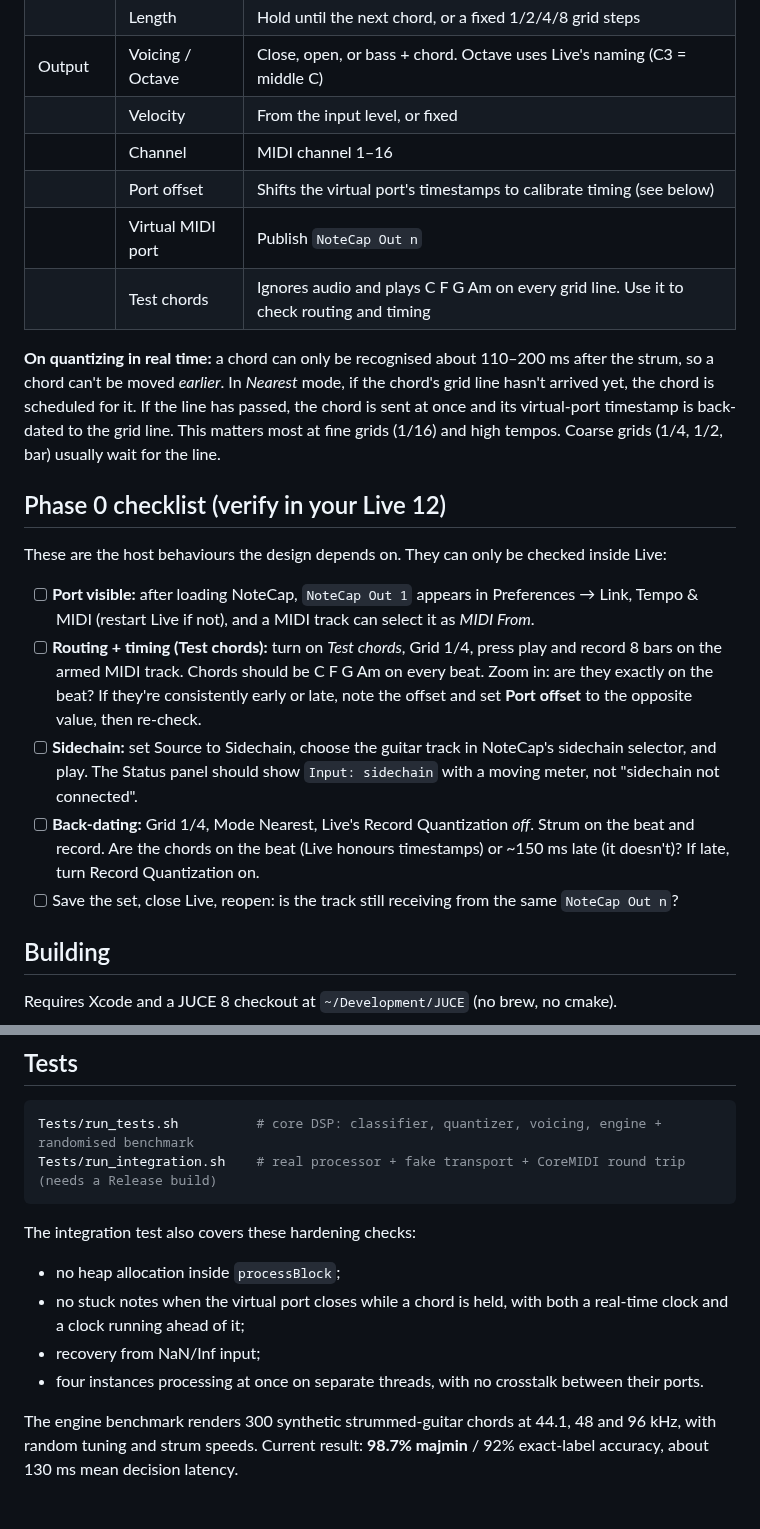
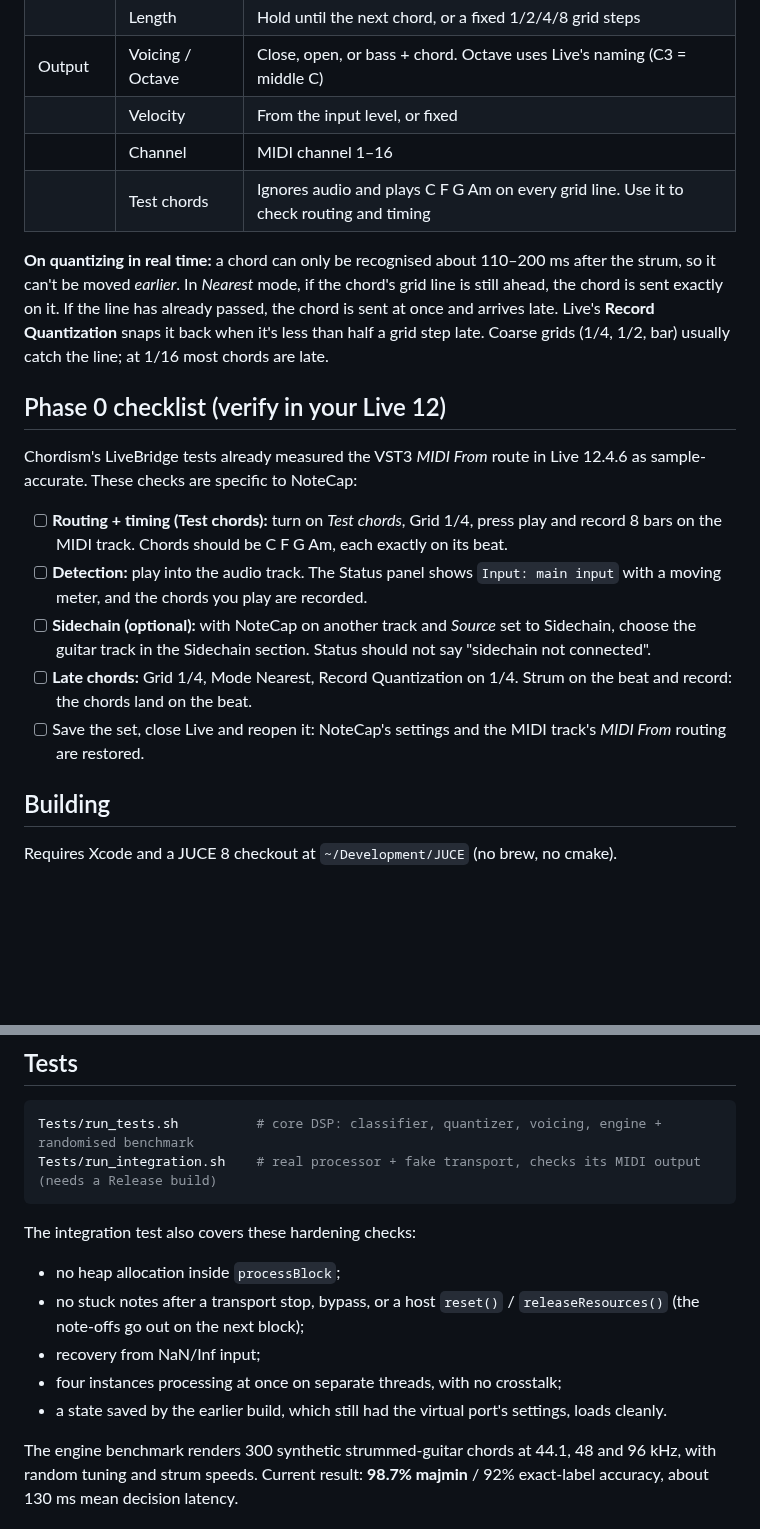
Before and after one commit to alistairrutherford/notecap, a Markdown page: README.md, 2 parts joined by grey strips. Drawn GitHub-style; blank space fills up the shorter version.

````diff
--- a/README.md
+++ b/README.md
@@ -60,39 +58,33 @@ The port's back-dated timestamps don't apply on this route.
 | Output | Voicing / Octave | Close, open, or bass + chord. Octave uses Live's naming (C3 = middle C) |
 | | Velocity | From the input level, or fixed |
 | | Channel | MIDI channel 1–16 |
-| | Port offset | Shifts the virtual port's timestamps to calibrate timing (see below) |
-| | Virtual MIDI port | Publish `NoteCap Out n` |
 | | Test chords | Ignores audio and plays C F G Am on every grid line. Use it to check routing and timing |
 
 **On quantizing in real time:** a chord can only be recognised about 110–200 ms
-after the strum, so a chord can't be moved *earlier*. In *Nearest* mode, if the
-chord's grid line hasn't arrived yet, the chord is scheduled for it. If the line
-has passed, the chord is sent at once and its virtual-port timestamp is
-back-dated to the grid line. This matters most at fine grids (1/16) and high
-tempos. Coarse grids (1/4, 1/2, bar) usually wait for the line.
+after the strum, so it can't be moved *earlier*. In *Nearest* mode, if the
+chord's grid line is still ahead, the chord is sent exactly on it. If the line
+has already passed, the chord is sent at once and arrives late. Live's
+**Record Quantization** snaps it back when it's less than half a grid step late.
+Coarse grids (1/4, 1/2, bar) usually catch the line; at 1/16 most chords are late.
 
 ## Phase 0 checklist (verify in your Live 12)
 
-These are the host behaviours the design depends on. They can only be checked
-inside Live:
+Chordism's LiveBridge tests already measured the VST3 *MIDI From* route in Live
+12.4.6 as sample-accurate. These checks are specific to NoteCap:
 
-- [ ] **Port visible:** after loading NoteCap, `NoteCap Out 1` appears in
-      Preferences → Link, Tempo & MIDI (restart Live if not), and a MIDI track
-      can select it as *MIDI From*.
 - [ ] **Routing + timing (Test chords):** turn on *Test chords*, Grid 1/4, press
-      play and record 8 bars on the armed MIDI track. Chords should be C F G Am
-      on every beat. Zoom in: are they exactly on the beat? If they're
-      consistently early or late, note the offset and set **Port offset** to
-      the opposite value, then re-check.
-- [ ] **Sidechain:** set Source to Sidechain, choose the guitar track in
-      NoteCap's sidechain selector, and play. The Status panel should show
-      `Input: sidechain` with a moving meter, not "sidechain not connected".
-- [ ] **Back-dating:** Grid 1/4, Mode Nearest, Live's Record Quantization
-      *off*. Strum on the beat and record. Are the chords on the beat (Live
-      honours timestamps) or ~150 ms late (it doesn't)? If late, turn Record
-      Quantization on.
-- [ ] Save the set, close Live, reopen: is the track still receiving from the
-      same `NoteCap Out n`?
+      play and record 8 bars on the MIDI track. Chords should be C F G Am, each
+      exactly on its beat.
+- [ ] **Detection:** play into the audio track. The Status panel shows
+      `Input: main input` with a moving meter, and the chords you play are
+      recorded.
+- [ ] **Sidechain (optional):** with NoteCap on another track and *Source* set
+      to Sidechain, choose the guitar track in the Sidechain section. Status
+      should not say "sidechain not connected".
+- [ ] **Late chords:** Grid 1/4, Mode Nearest, Record Quantization on 1/4.
+      Strum on the beat and record: the chords land on the beat.
+- [ ] Save the set, close Live and reopen it: NoteCap's settings and the MIDI
+      track's *MIDI From* routing are restored.
 
 ## Building
 
@@ -145,16 +137,17 @@ Remove one of the two.
 
 ```sh
 Tests/run_tests.sh          # core DSP: classifier, quantizer, voicing, engine + randomised benchmark
-Tests/run_integration.sh    # real processor + fake transport + CoreMIDI round trip (needs a Release build)
+Tests/run_integration.sh    # real processor + fake transport, checks its MIDI output (needs a Release build)
 ```
 
 The integration test also covers these hardening checks:
 - no heap allocation inside `processBlock`;
-- no stuck notes when the virtual port closes while a chord is held, with both
-  a real-time clock and a clock running ahead of it;
+- no stuck notes after a transport stop, bypass, or a host `reset()` /
+  `releaseResources()` (the note-offs go out on the next block);
 - recovery from NaN/Inf input;
-- four instances processing at once on separate threads, with no crosstalk
-  between their ports.
+- four instances processing at once on separate threads, with no crosstalk;
+- a state saved by the earlier build, which still had the virtual port's
+  settings, loads cleanly.
 
 The engine benchmark renders 300 synthetic strummed-guitar chords at 44.1, 48
 and 96 kHz, with random tuning and strum speeds. Current result: **98.7%
````
Also changed, not shown: other parts of README.md (+23 -26 lines), PLAN.md (+15 -0 lines), screenshot.png, 13 other files.
